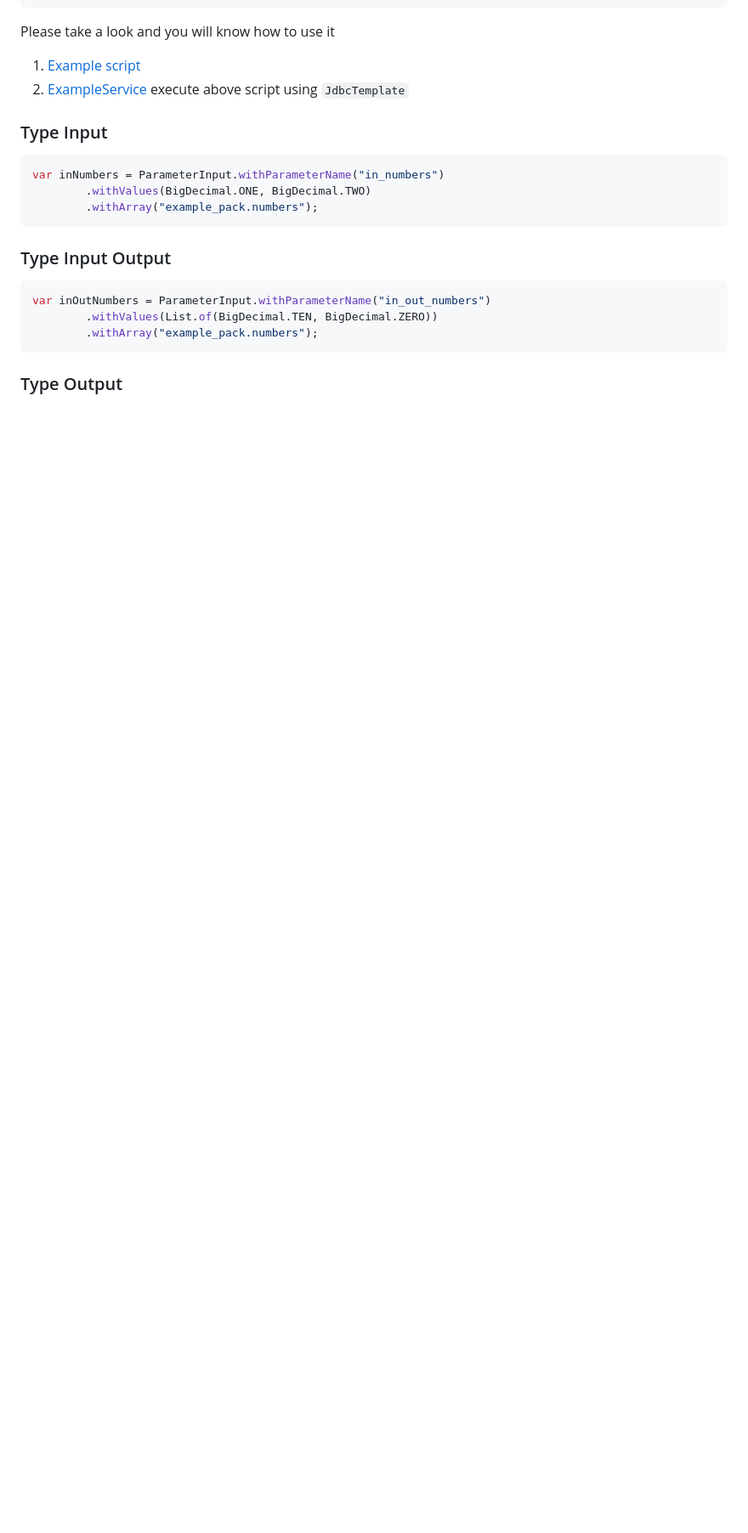
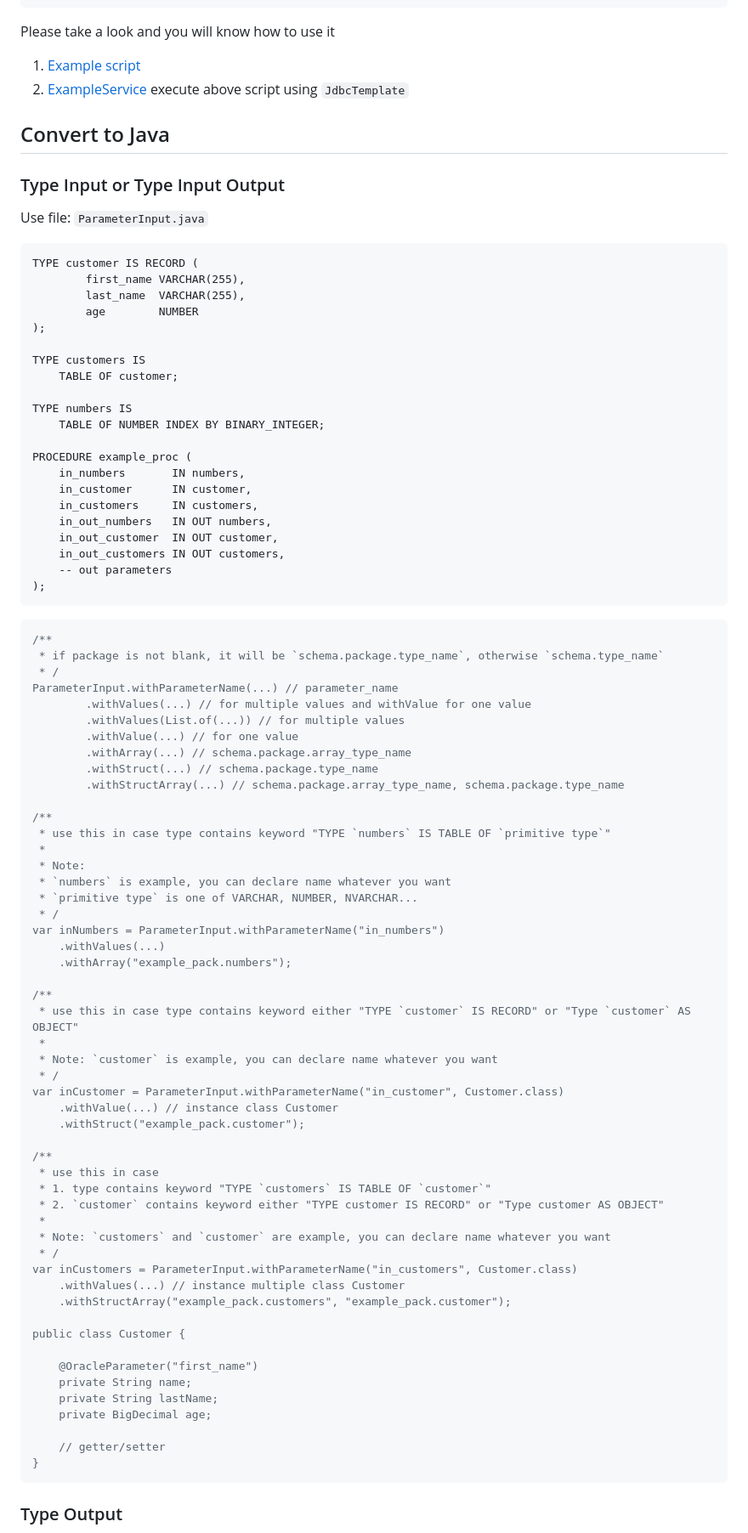
Before and after one commit to ngocnhan-tran1996/spring-jdbc-oracle, a Markdown page: README.md, the part around the change printed below. Shown: that part at 85% size. Rendered like a GitHub page; blank space fills up the shorter version.

Commit message:
act: update README

````diff
--- a/README.md
+++ b/README.md
@@ -70,20 +74,88 @@ Please take a look and you will know how to use it
 1. [Example script](src/test/resources/script/example_pack.sql)
 2. [ExampleService](src/test/java/io/ngocnhan_tran1996/spring/jdbc/oracle/service/ExampleService.java) execute above script using `JdbcTemplate`
 
-### Type Input
+## Convert to Java
+
+### Type Input or Type Input Output
+
+Use file: `ParameterInput.java`
+
+```oracle
+TYPE customer IS RECORD (
+        first_name VARCHAR(255),
+        last_name  VARCHAR(255),
+        age        NUMBER
+);
+
+TYPE customers IS
+    TABLE OF customer;
+
+TYPE numbers IS
+    TABLE OF NUMBER INDEX BY BINARY_INTEGER;
+
+PROCEDURE example_proc (
+    in_numbers       IN numbers,
+    in_customer      IN customer,
+    in_customers     IN customers,
+    in_out_numbers   IN OUT numbers,
+    in_out_customer  IN OUT customer,
+    in_out_customers IN OUT customers,
+    -- out parameters
+);
+```
 
 ```java
+/**
+ * if package is not blank, it will be `schema.package.type_name`, otherwise `schema.type_name`
+ * /
+ParameterInput.withParameterName(...) // parameter_name
+        .withValues(...) // for multiple values and withValue for one value
+        .withValues(List.of(...)) // for multiple values
+        .withValue(...) // for one value
+        .withArray(...) // schema.package.array_type_name
+        .withStruct(...) // schema.package.type_name
+        .withStructArray(...) // schema.package.array_type_name, schema.package.type_name
+
+/**
+ * use this in case type contains keyword "TYPE `numbers` IS TABLE OF `primitive type`"
+ *
+ * Note:
+ * `numbers` is example, you can declare name whatever you want
+ * `primitive type` is one of VARCHAR, NUMBER, NVARCHAR...
+ * /
 var inNumbers = ParameterInput.withParameterName("in_numbers")
-        .withValues(BigDecimal.ONE, BigDecimal.TWO)
-        .withArray("example_pack.numbers");
-```
+    .withValues(...)
+    .withArray("example_pack.numbers");
 
-### Type Input Output
+/**
+ * use this in case type contains keyword either "TYPE `customer` IS RECORD" or "Type `customer` AS OBJECT"
+ *
+ * Note: `customer` is example, you can declare name whatever you want
+ * /
+var inCustomer = ParameterInput.withParameterName("in_customer", Customer.class)
+    .withValue(...) // instance class Customer
+    .withStruct("example_pack.customer");
 
-```java
-var inOutNumbers = ParameterInput.withParameterName("in_out_numbers")
-        .withValues(List.of(BigDecimal.TEN, BigDecimal.ZERO))
-        .withArray("example_pack.numbers");
+/**
+ * use this in case
+ * 1. type contains keyword "TYPE `customers` IS TABLE OF `customer`"
+ * 2. `customer` contains keyword either "TYPE customer IS RECORD" or "Type customer AS OBJECT"
+ *
+ * Note: `customers` and `customer` are example, you can declare name whatever you want
+ * /
+var inCustomers = ParameterInput.withParameterName("in_customers", Customer.class)
+    .withValues(...) // instance multiple class Customer
+    .withStructArray("example_pack.customers", "example_pack.customer");
+
+public class Customer {
+
+    @OracleParameter("first_name")
+    private String name;
+    private String lastName;
+    private BigDecimal age;
+
+    // getter/setter
+}
 ```
 
 ### Type Output
````
Also changed, not shown: other parts of README.md (+71 -1 lines).
